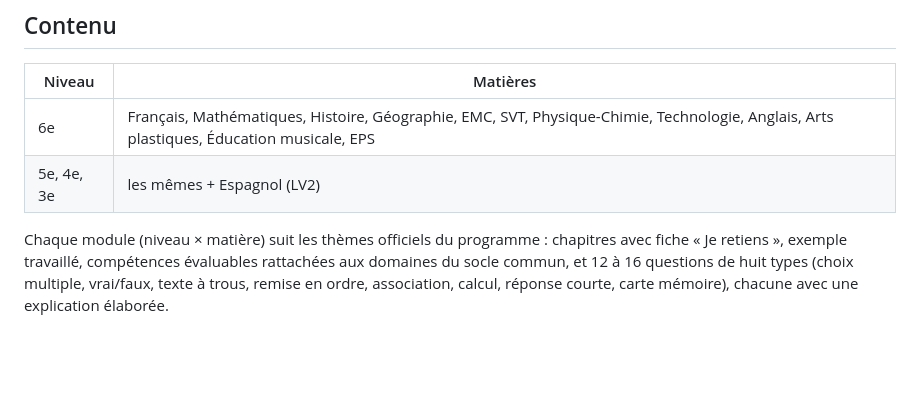
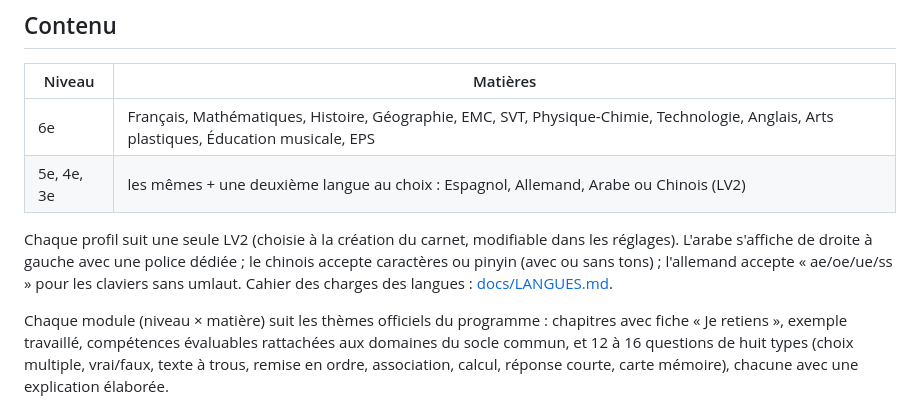
Before and after one commit to GDS-42/WISEforALL-frcollege, a Markdown page: README.md, the part around the change. GitHub-like rendering; blank space fills up the shorter version.

Commit message:
README : les quatre LV2 au choix
Co-Authored-By: Claude Opus 5.5 <noreply@anthropic.com>
Claude-Session: https://claude.ai/code/session_01Af4mzuebHoxUJQafuPXYQT

```diff
--- a/README.md
+++ b/README.md
@@ -60,7 +60,12 @@ Le format est documenté dans `src/sauvegarde.js` (les anciens fichiers restent
 | Niveau | Matières |
 |---|---|
 | 6e | Français, Mathématiques, Histoire, Géographie, EMC, SVT, Physique-Chimie, Technologie, Anglais, Arts plastiques, Éducation musicale, EPS |
-| 5e, 4e, 3e | les mêmes + Espagnol (LV2) |
+| 5e, 4e, 3e | les mêmes + une deuxième langue au choix : Espagnol, Allemand, Arabe ou Chinois (LV2) |
+
+Chaque profil suit une seule LV2 (choisie à la création du carnet, modifiable dans les réglages).
+L'arabe s'affiche de droite à gauche avec une police dédiée ; le chinois accepte caractères ou pinyin
+(avec ou sans tons) ; l'allemand accepte « ae/oe/ue/ss » pour les claviers sans umlaut.
+Cahier des charges des langues : [docs/LANGUES.md](docs/LANGUES.md).
 
 Chaque module (niveau × matière) suit les thèmes officiels du programme : chapitres avec fiche
 « Je retiens », exemple travaillé, compétences évaluables rattachées aux domaines du socle commun,
```
